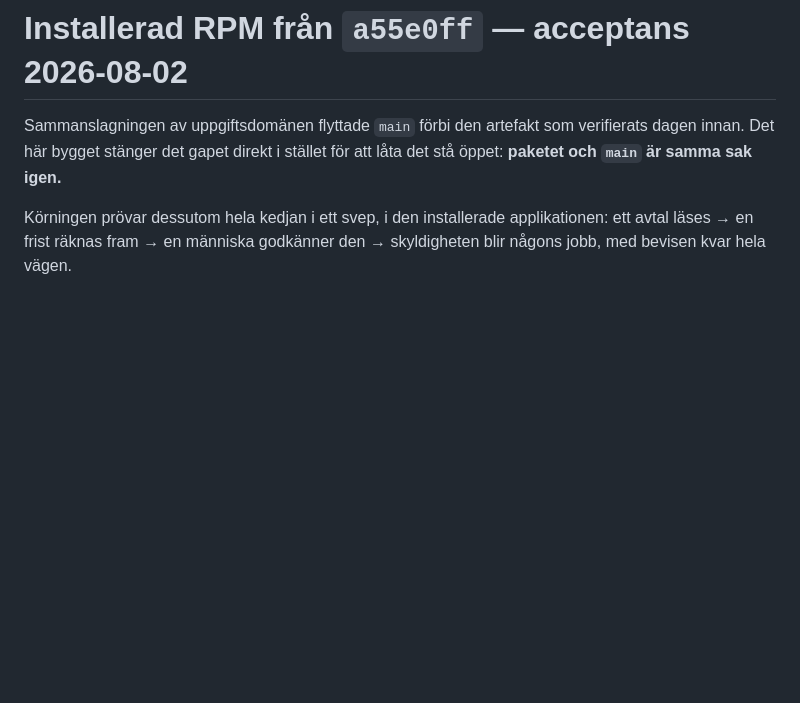
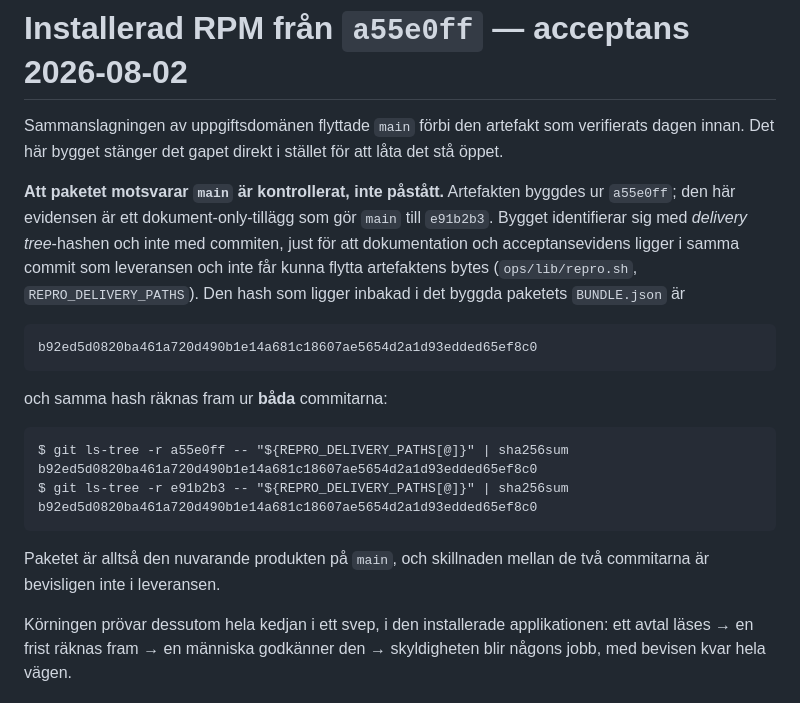
Before and after one commit to itsimonfredlingjack/brfv2, a Markdown page: docs/evidence/installerad-rpm-a55e0ff-2026-08-02.md, the part around the change. Rendered like a GitHub page; blank space fills up the shorter version.

Commit message:
docs: prove the docs commit cannot have moved the artifact
I had written that the package and main are 'the same thing again'. They are
not literally the same commit — this evidence file is a docs-only commit on top
of the one the RPM was built from — and asserting sameness where the product
demands proof would be the wrong habit in exactly this file.

The build already answers it: the artifact identifies itself by the delivery
tree hash rather than the commit, precisely so documentation and acceptance
evidence sharing a commit with the delivery cannot move its bytes. The hash
baked into the built BUNDLE.json is reproduced from both commits, and the
identity is now shown rather than claimed.

Co-Authored-By: Claude Opus 5 (1M context) <noreply@anthropic.com>

````diff
--- a/docs/evidence/installerad-rpm-a55e0ff-2026-08-02.md
+++ b/docs/evidence/installerad-rpm-a55e0ff-2026-08-02.md
@@ -2,7 +2,31 @@
 
 Sammanslagningen av uppgiftsdomänen flyttade `main` förbi den artefakt som
 verifierats dagen innan. Det här bygget stänger det gapet direkt i stället för
-att låta det stå öppet: **paketet och `main` är samma sak igen.**
+att låta det stå öppet.
+
+**Att paketet motsvarar `main` är kontrollerat, inte påstått.** Artefakten
+byggdes ur `a55e0ff`; den här evidensen är ett dokument-only-tillägg som gör
+`main` till `e91b2b3`. Bygget identifierar sig med *delivery tree*-hashen och
+inte med commiten, just för att dokumentation och acceptansevidens ligger i
+samma commit som leveransen och inte får kunna flytta artefaktens bytes
+(`ops/lib/repro.sh`, `REPRO_DELIVERY_PATHS`). Den hash som ligger inbakad i det
+byggda paketets `BUNDLE.json` är
+
+```
+b92ed5d0820ba461a720d490b1e14a681c18607ae5654d2a1d93edded65ef8c0
+```
+
+och samma hash räknas fram ur **båda** commitarna:
+
+```
+$ git ls-tree -r a55e0ff -- "${REPRO_DELIVERY_PATHS[@]}" | sha256sum
+b92ed5d0820ba461a720d490b1e14a681c18607ae5654d2a1d93edded65ef8c0
+$ git ls-tree -r e91b2b3 -- "${REPRO_DELIVERY_PATHS[@]}" | sha256sum
+b92ed5d0820ba461a720d490b1e14a681c18607ae5654d2a1d93edded65ef8c0
+```
+
+Paketet är alltså den nuvarande produkten på `main`, och skillnaden mellan de
+två commitarna är bevisligen inte i leveransen.
 
 Körningen prövar dessutom hela kedjan i ett svep, i den installerade
 applikationen: ett avtal läses → en frist räknas fram → en människa godkänner
````
